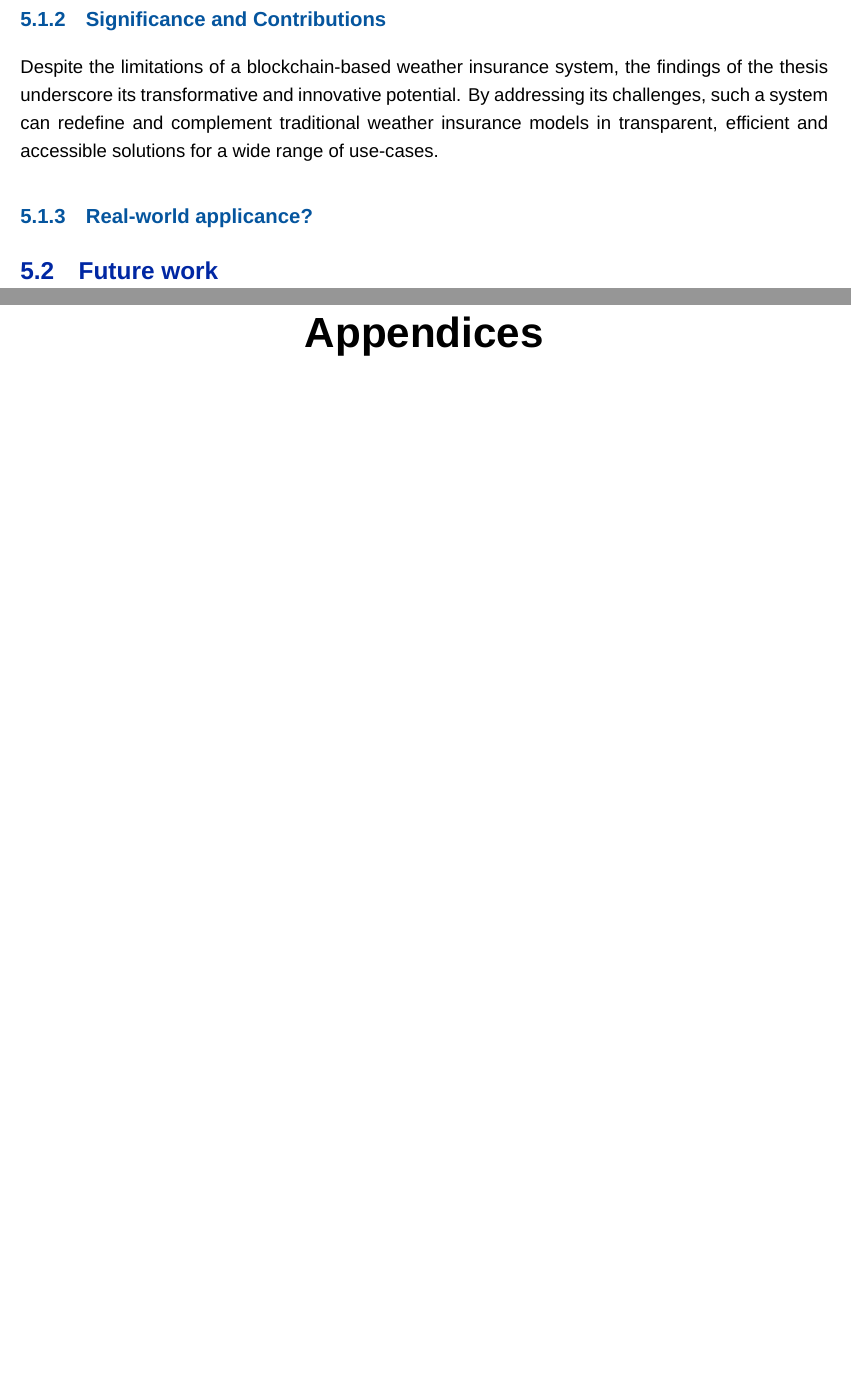
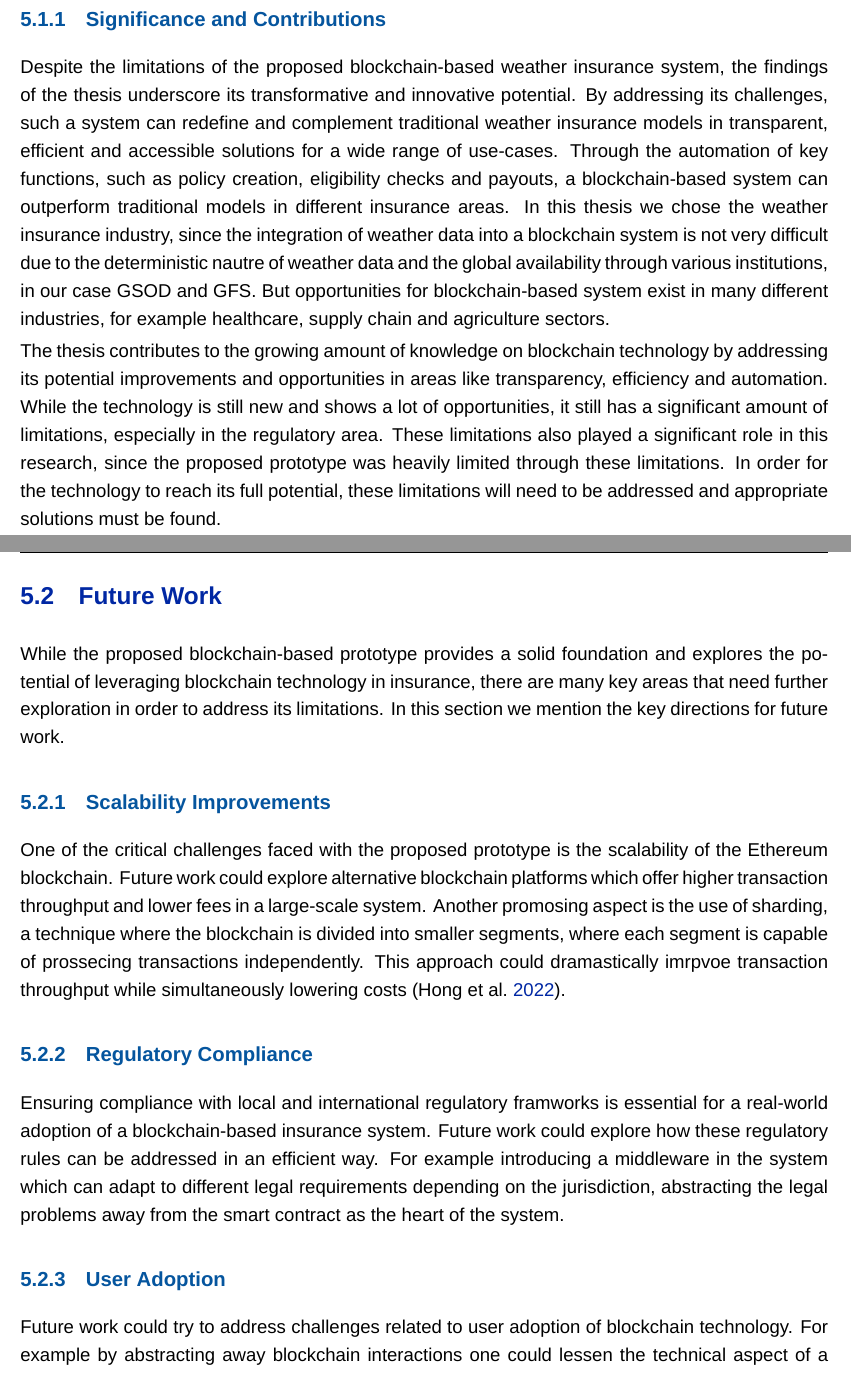
Before and after one commit to EliaAe/Bachelor-Thesis, a LaTeX thesis (main.tex, which reads Chapters/Chapter5.tex): two parts of pages 43 and 45 of 51 before the commit and two parts of pages 43 and 44 of 50 after it, joined at a grey line, cut so that both start at the same text, the shorter picture padded with empty space. Compiled offline with XeLaTeX; a missing font is replaced by an installed copy or a similar font.

Commit message:
worked on chapter 5

```diff
--- a/Chapters/Chapter5.tex
+++ b/Chapters/Chapter5.tex
@@ -14,9 +10,17 @@ todo: talk about immutability of code running on smart contract, with updates et
 
 \subsection{Significance and Contributions}
-Despite the limitations of a blockchain-based weather insurance system, the findings of the thesis underscore its transformative and innovative potential. By addressing its challenges, such a system can redefine and complement traditional weather insurance models in transparent, efficient and accessible solutions for a wide range of use-cases.
+Despite the limitations of the proposed blockchain-based weather insurance system, the findings of the thesis underscore its transformative and innovative potential. By addressing its challenges, such a system can redefine and complement traditional weather insurance models in transparent, efficient and accessible solutions for a wide range of use-cases. Through the automation of key functions, such as policy creation, eligibility checks and payouts, a blockchain-based system can outperform traditional models in different insurance areas. In this thesis we chose the weather insurance industry, since the integration of weather data into a blockchain system is not very difficult due to the deterministic nautre of weather data and the global availability through various institutions, in our case GSOD and GFS. But opportunities for blockchain-based system exist in many different industries, for example healthcare, supply chain and agriculture sectors.
 
-\subsection{Real-world applicance?}
+The thesis contributes to the growing amount of knowledge on blockchain technology by addressing its potential improvements and opportunities in areas like transparency, efficiency and automation. While the technology is still new and shows a lot of opportunities, it still has a significant amount of limitations, especially in the regulatory area. These limitations also played a significant role in this research, since the proposed prototype was heavily limited through these limitations. In order for the technology to reach its full potential, these limitations will need to be addressed and appropriate solutions must be found.
 
+\section{Future Work}\label{section:future_work}
+While the proposed blockchain-based prototype provides a solid foundation and explores the potential of leveraging blockchain technology in insurance, there are many key areas that need further exploration in order to address its limitations. In this section we mention the key directions for future work.
 
+\subsection{Scalability Improvements}
+One of the critical challenges faced with the proposed prototype is the scalability of the Ethereum blockchain. Future work could explore alternative blockchain platforms which offer higher transaction throughput and lower fees in a large-scale system. Another promosing aspect is the use of sharding, a technique where the blockchain is divided into smaller segments, where each segment is capable of prossecing transactions independently. This approach could dramastically imrpvoe transaction throughput while simultaneously lowering costs \autocite{Hong2022Scaling}.
 
-\section{Future work}\label{section:future_work}
+\subsection{Regulatory Compliance}
+Ensuring compliance with local and international regulatory framworks is essential for a real-world adoption of a blockchain-based insurance system. Future work could explore how these regulatory rules can be addressed in an efficient way. For example introducing a middleware in the system which can adapt to different legal requirements depending on the jurisdiction, abstracting the legal problems away from the smart contract as the heart of the system.
+
+\subsection{User Adoption}
+Future work could try to address challenges related to user adoption of blockchain technology. For example by abstracting away blockchain interactions one could lessen the technical aspect of a system while still being able to use its advantages. For example, hiding the management of private keys or gas fees, one could make the system more approachable for non-technical users. However, this could also shy away technical users that may want to have full control over their private keys and gas fees, thus requiring a delicate balance, which could be explored in a future thesis.
```
Also changed, not shown: Chapters/Chapter4.tex (+1 -1 lines), main.tex (+2 -2 lines), notes.txt (+1 -0 lines), thesis.bib (+10 -0 lines), main.pdf, Chapters/Chapter5.tex (14 more changed lines), 1 other file.
